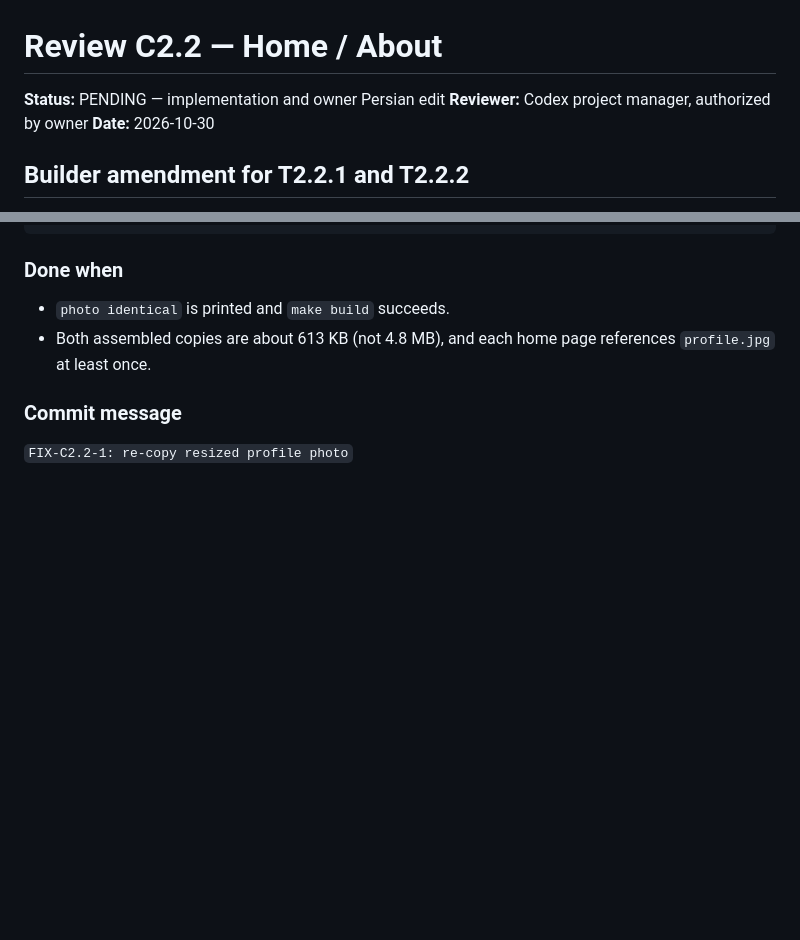
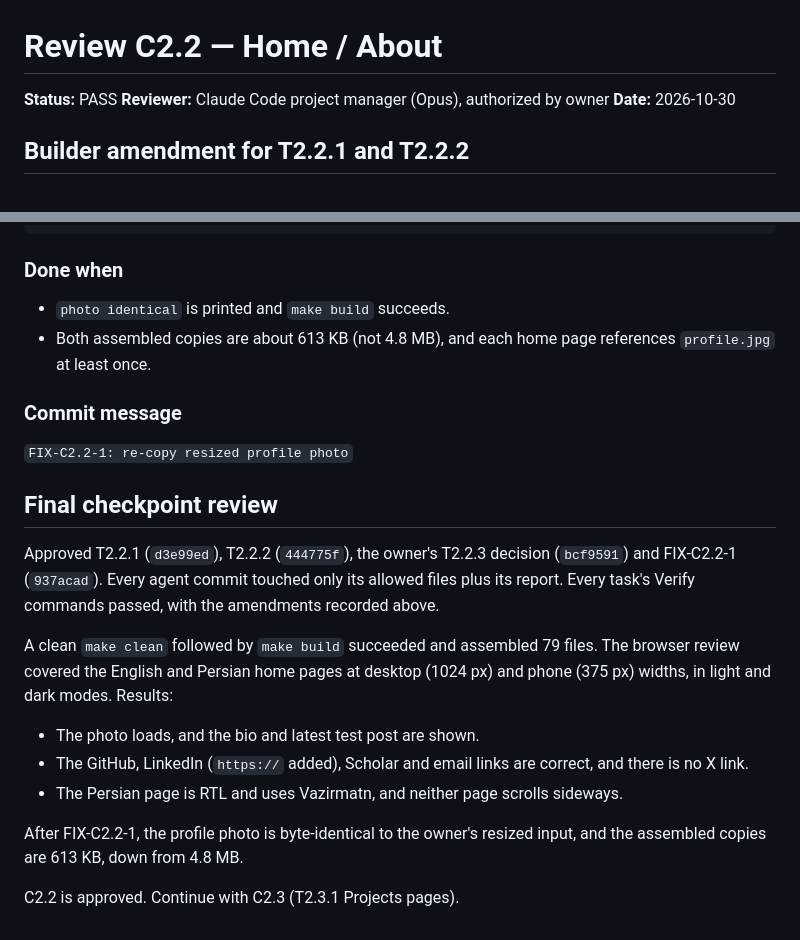
Before and after one commit to amindehnavi/amin.github.io, a Markdown page: reviews/C2.2.md, 2 parts joined by grey strips. GitHub-like rendering; blank space fills up the shorter version.

Commit message:
C2.2: approve home/about checkpoint
Co-Authored-By: Claude Opus 5.5 <noreply@anthropic.com>

```diff
--- a/reviews/C2.2.md
+++ b/reviews/C2.2.md
@@ -1,7 +1,7 @@
 # Review C2.2 — Home / About
 
-**Status:** PENDING — implementation and owner Persian edit
-**Reviewer:** Codex project manager, authorized by owner
+**Status:** PASS
+**Reviewer:** Claude Code project manager (Opus), authorized by owner
 **Date:** 2026-10-30
 
 ## Builder amendment for T2.2.1 and T2.2.2
@@ -80,3 +80,17 @@ grep -c 'profile.jpg' public/index.html public/fa/index.html
 ### Commit message
 
 `FIX-C2.2-1: re-copy resized profile photo`
+
+## Final checkpoint review
+
+Approved T2.2.1 (`d3e99ed`), T2.2.2 (`444775f`), the owner's T2.2.3 decision (`bcf9591`) and FIX-C2.2-1 (`937acad`). Every agent commit touched only its allowed files plus its report. Every task's Verify commands passed, with the amendments recorded above.
+
+A clean `make clean` followed by `make build` succeeded and assembled 79 files. The browser review covered the English and Persian home pages at desktop (1024 px) and phone (375 px) widths, in light and dark modes. Results:
+
+- The photo loads, and the bio and latest test post are shown.
+- The GitHub, LinkedIn (`https://` added), Scholar and email links are correct, and there is no X link.
+- The Persian page is RTL and uses Vazirmatn, and neither page scrolls sideways.
+
+After FIX-C2.2-1, the profile photo is byte-identical to the owner's resized input, and the assembled copies are 613 KB, down from 4.8 MB.
+
+C2.2 is approved. Continue with C2.3 (T2.3.1 Projects pages).
```
